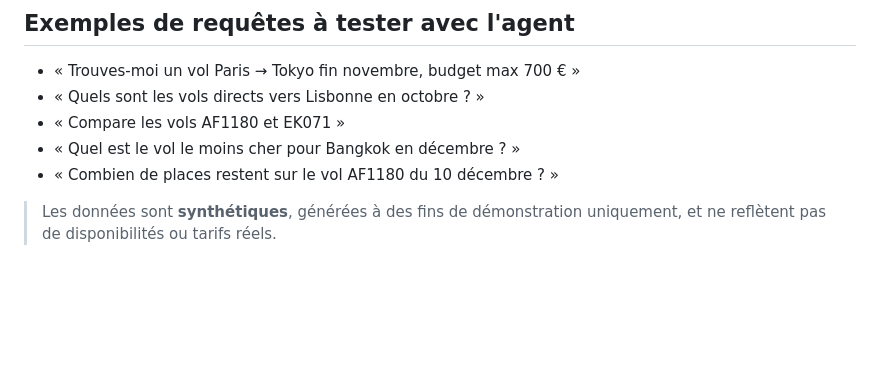
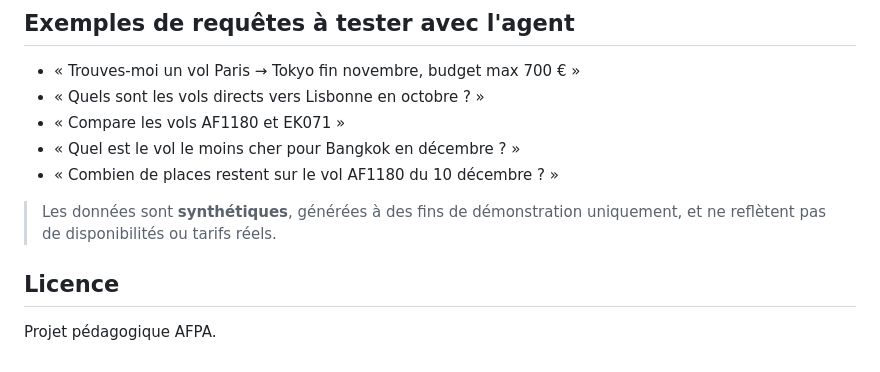
Before and after one commit to afpa-learning/travel-agent-afpa-v1, a Markdown page: README.md, the part around the change. Rendered like a GitHub page; blank space fills up the shorter version.

```diff
--- a/README.md
+++ b/README.md
@@ -93,3 +93,7 @@ des fichiers JSON).
 
 > Les données sont **synthétiques**, générées à des fins de démonstration
 > uniquement, et ne reflètent pas de disponibilités ou tarifs réels.
+
+## Licence
+
+Projet pédagogique AFPA.
```
